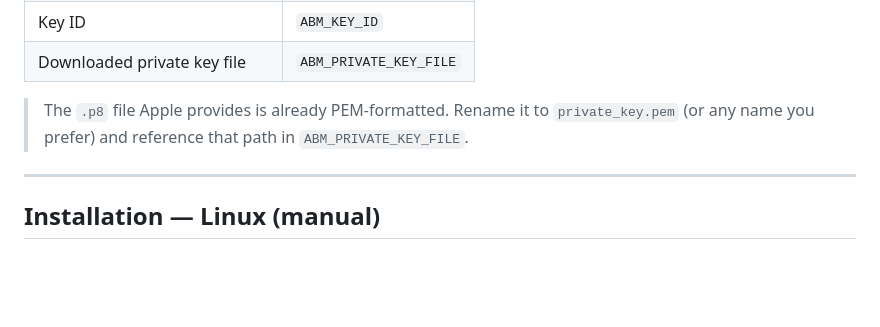
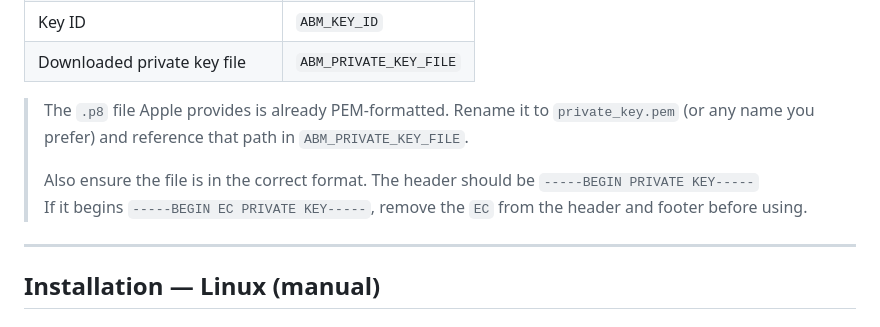
Before and after one commit to bartreardon/abm-proxy, a Markdown page: README.md, the part around the change. Drawn GitHub-style; blank space fills up the shorter version.

Commit message:
Add note re EC certificate to readme

```diff
--- a/README.md
+++ b/README.md
@@ -50,6 +50,9 @@ You need four values from Apple Business Manager.
 
 > The `.p8` file Apple provides is already PEM-formatted. Rename it to `private_key.pem`
 > (or any name you prefer) and reference that path in `ABM_PRIVATE_KEY_FILE`.
+>
+> Also ensure the file is in the correct format. The header should be `-----BEGIN PRIVATE KEY-----` <br>
+> If it begins `-----BEGIN EC PRIVATE KEY-----`, remove the `EC` from the header and footer before using.
 
 ---
 
```
